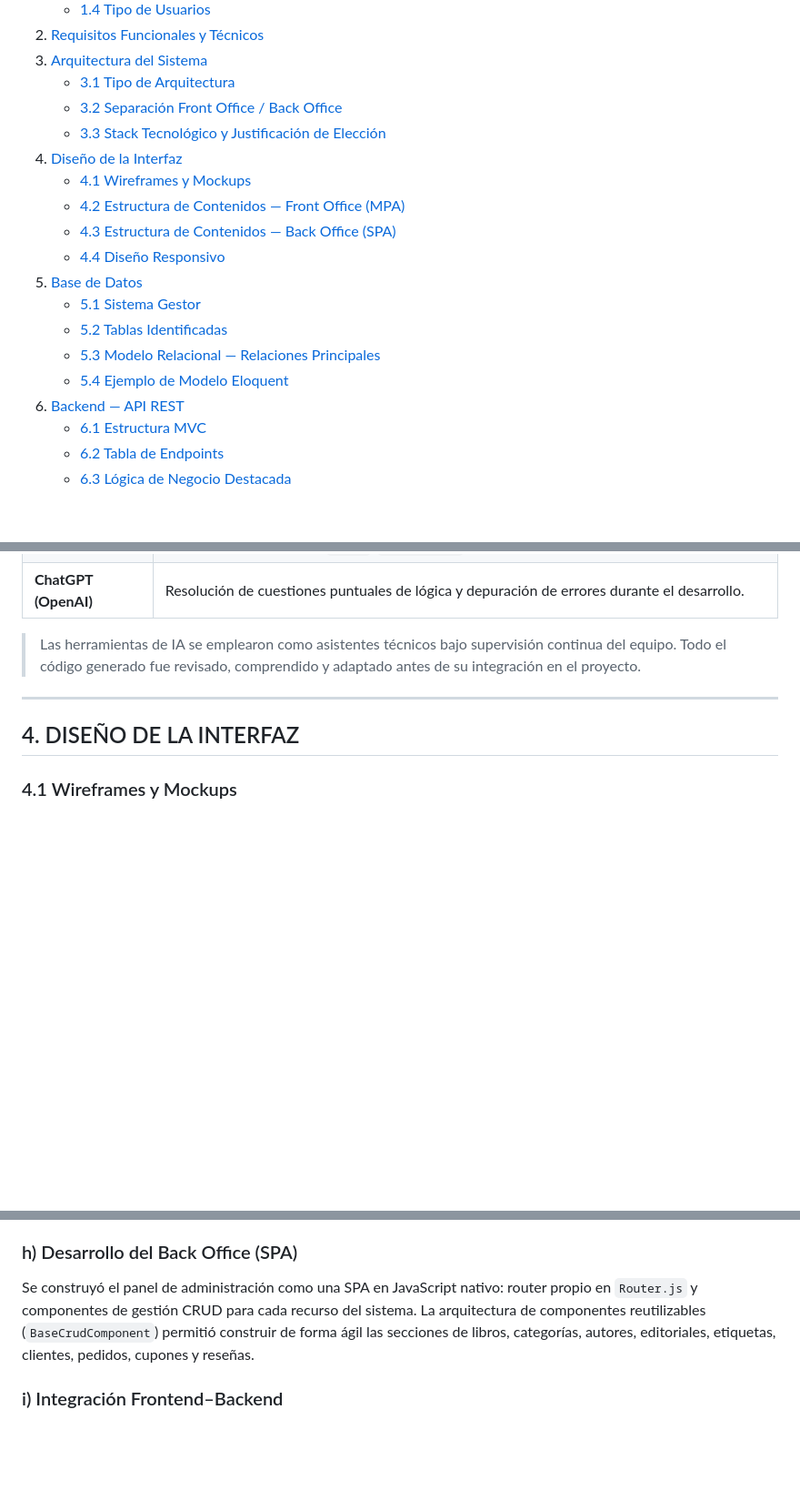
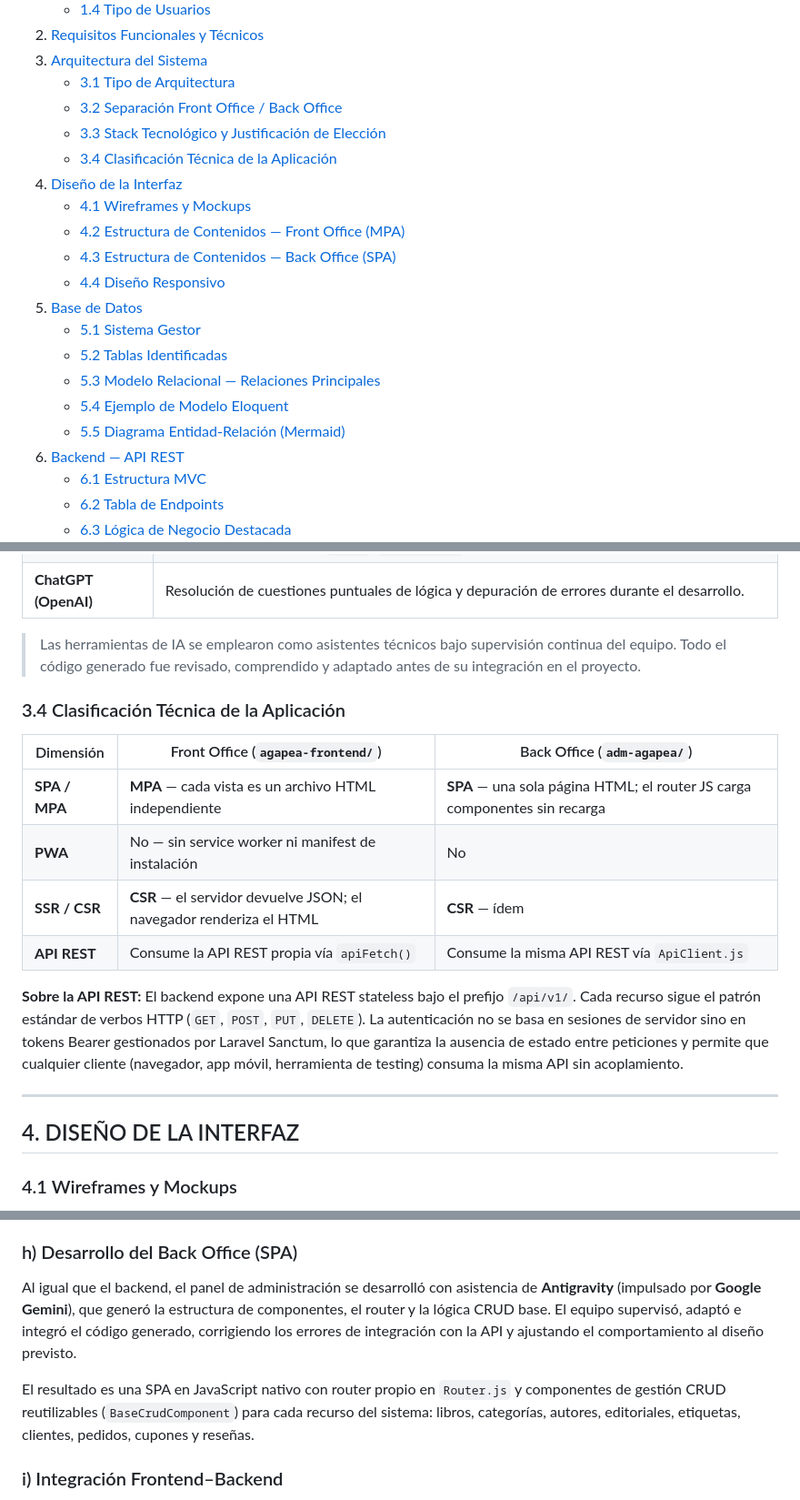
Before and after one commit to tpd00-a/agapea-clon-llm-v2, a Markdown page: documentacion_agapea.md, 3 parts joined by grey strips. Shown at 91% size. Rendered like a GitHub page; blank space fills up the shorter version.

Commit message:
actualizo documentacion

```diff
--- a/documentacion_agapea.md
+++ b/documentacion_agapea.md
@@ -27,6 +31,7 @@
     - [3.1 Tipo de Arquitectura](#31-tipo-de-arquitectura)
     - [3.2 Separación Front Office / Back Office](#32-separación-front-office--back-office)
     - [3.3 Stack Tecnológico y Justificación de Elección](#33-stack-tecnológico-y-justificación-de-elección)
+    - [3.4 Clasificación Técnica de la Aplicación](#34-clasificación-técnica-de-la-aplicación)
 4. [Diseño de la Interfaz](#4-diseño-de-la-interfaz)
     - [4.1 Wireframes y Mockups](#41-wireframes-y-mockups)
     - [4.2 Estructura de Contenidos — Front Office (MPA)](#42-estructura-de-contenidos--front-office-mpa)
@@ -37,6 +42,7 @@
     - [5.2 Tablas Identificadas](#52-tablas-identificadas)
     - [5.3 Modelo Relacional — Relaciones Principales](#53-modelo-relacional--relaciones-principales)
     - [5.4 Ejemplo de Modelo Eloquent](#54-ejemplo-de-modelo-eloquent)
+    - [5.5 Diagrama Entidad-Relación (Mermaid)](#55-diagrama-entidad-relación-mermaid)
 6. [Backend — API REST](#6-backend--api-rest)
     - [6.1 Estructura MVC](#61-estructura-mvc)
     - [6.2 Tabla de Endpoints](#62-tabla-de-endpoints)
@@ -202,6 +208,17 @@ Durante el desarrollo se han utilizado los siguientes modelos de lenguaje como a
 
 > Las herramientas de IA se emplearon como asistentes técnicos bajo supervisión continua del equipo. Todo el código generado fue revisado, comprendido y adaptado antes de su integración en el proyecto.
 
+### 3.4 Clasificación Técnica de la Aplicación
+
+| Dimensión | Front Office (`agapea-frontend/`) | Back Office (`adm-agapea/`) |
+|---|---|---|
+| **SPA / MPA** | **MPA** — cada vista es un archivo HTML independiente | **SPA** — una sola página HTML; el router JS carga componentes sin recarga |
+| **PWA** | No — sin service worker ni manifest de instalación | No |
+| **SSR / CSR** | **CSR** — el servidor devuelve JSON; el navegador renderiza el HTML | **CSR** — ídem |
+| **API REST** | Consume la API REST propia vía `apiFetch()` | Consume la misma API REST vía `ApiClient.js` |
+
+**Sobre la API REST:** El backend expone una API REST stateless bajo el prefijo `/api/v1/`. Cada recurso sigue el patrón estándar de verbos HTTP (`GET`, `POST`, `PUT`, `DELETE`). La autenticación no se basa en sesiones de servidor sino en tokens Bearer gestionados por Laravel Sanctum, lo que garantiza la ausencia de estado entre peticiones y permite que cualquier cliente (navegador, app móvil, herramienta de testing) consuma la misma API sin acoplamiento.
+
 ---
 
 ## 4. DISEÑO DE LA INTERFAZ
@@ -725,7 +875,9 @@ Mediante **Antigravity** con **Google Gemini** se generaron los modelos Eloquent
 
 ### h) Desarrollo del Back Office (SPA)
 
-Se construyó el panel de administración como una SPA en JavaScript nativo: router propio en `Router.js` y componentes de gestión CRUD para cada recurso del sistema. La arquitectura de componentes reutilizables (`BaseCrudComponent`) permitió construir de forma ágil las secciones de libros, categorías, autores, editoriales, etiquetas, clientes, pedidos, cupones y reseñas.
+Al igual que el backend, el panel de administración se desarrolló con asistencia de **Antigravity** (impulsado por **Google Gemini**), que generó la estructura de componentes, el router y la lógica CRUD base. El equipo supervisó, adaptó e integró el código generado, corrigiendo los errores de integración con la API y ajustando el comportamiento al diseño previsto.
+
+El resultado es una SPA en JavaScript nativo con router propio en `Router.js` y componentes de gestión CRUD reutilizables (`BaseCrudComponent`) para cada recurso del sistema: libros, categorías, autores, editoriales, etiquetas, clientes, pedidos, cupones y reseñas.
 
 ### i) Integración Frontend–Backend
 
```
Also changed, not shown: other parts of documentacion_agapea.md (+144 -7 lines).
